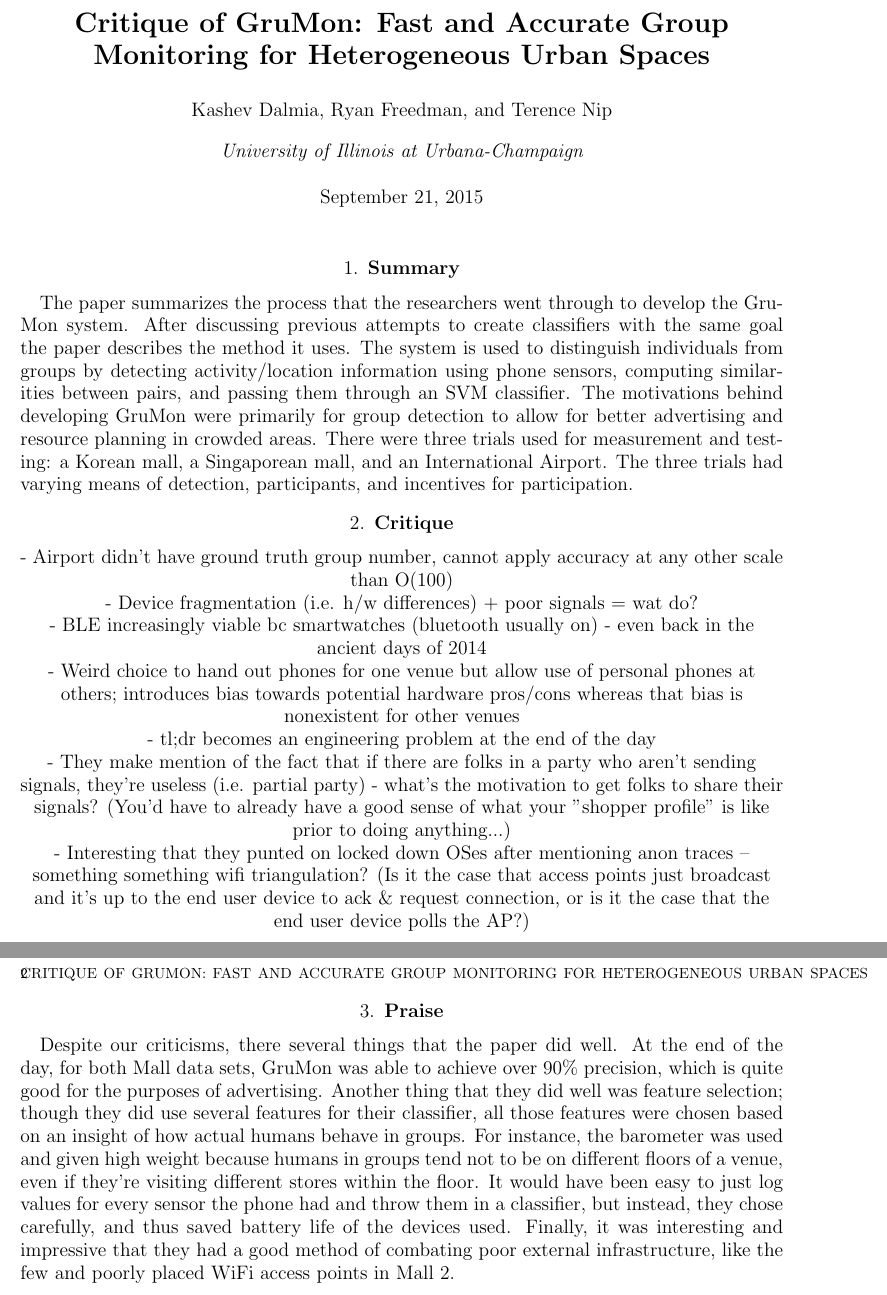
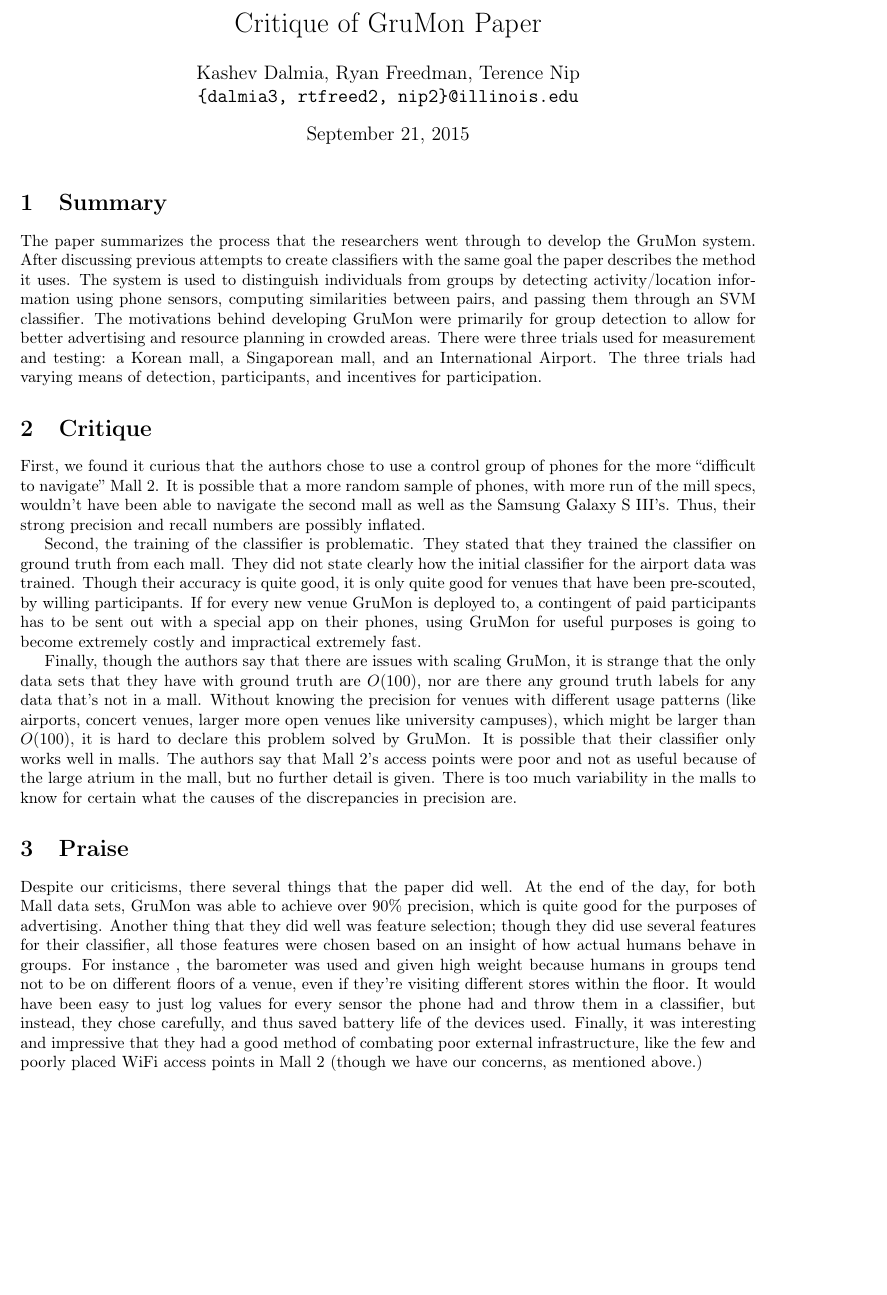
Before and after one commit to kashev/reddit-reliability, a LaTeX document (Grumon598/Grumon598.tex): two parts of pages 1 and 2 of 2 before the commit and part of the page after it, the two joined at a grey line, cut at the place of the change, the shorter picture padded with empty space. Compiled offline with pdfLaTeX.

Commit message:
finishing Grumon criticism/summary

```diff
--- a/Grumon598/Grumon598.tex
+++ b/Grumon598/Grumon598.tex
@@ -14 +5,4 @@
+\usepackage[margin=1in]{geometry}
+\usepackage{amsmath}
+\usepackage{graphicx}
 
@@ -33,19 +9,14 @@
-  \vskip 1.5em}
-\makeatother
-
-
-\title{Critique of GruMon: Fast and Accurate Group Monitoring for Heterogeneous Urban Spaces}
-\author[]{Kashev Dalmia, Ryan Freedman, and Terence Nip}
-\affil[]{University of Illinois at Urbana-Champaign}
+\title{Critique of GruMon Paper}
+\author{Kashev Dalmia, Ryan Freedman, Terence Nip \\
+        \texttt{\{dalmia3, rtfreed2, nip2\}@illinois.edu}
+       }
 \date{\today}
-
-\raggedbottom
 
 \begin{document}
 
 \maketitle
 
-\section{\bf Summary}
+\section{Summary}
 The paper summarizes the process that the researchers went through to develop
 the GruMon system. After discussing previous attempts to create classifiers with
 the same goal the paper describes the method it uses. The system is used to
@@ -58,31 +29,48 @@ testing: a Korean mall, a Singaporean mall, and an International Airport. The
 three trials had varying means of detection, participants, and incentives for
 participation.
 
-\section{\bf Critique}
-\begin{center}
-% These are just bullets now, will correct later
-- Airport didn't have ground truth group number, cannot apply accuracy at any other scale than O(100) \\
-- Device fragmentation (i.e. h/w differences) + poor signals = wat do? \\
-- BLE increasingly viable bc smartwatches (bluetooth usually on) - even back in the ancient days of 2014 \\
-- Weird choice to hand out phones for one venue but allow use of personal phones at others; introduces bias towards potential hardware pros/cons whereas that bias is nonexistent for other venues \\
-- tl;dr becomes an engineering problem at the end of the day \\
-- They make mention of the fact that if there are folks in a party who aren't sending signals, they're useless (i.e. partial party) - what's the motivation to get folks to share their signals? (You'd have to already have a good sense of what your "shopper profile" is like prior to doing anything...)\\
-- Interesting that they punted on locked down OSes after mentioning anon traces -- something something wifi triangulation? (Is it the case that access points just broadcast and it's up to the end user device to ack \& request connection, or is it the case that the end user device polls the AP?) \\
-\end{center}
+\section{Critique}
+First, we found it curious that the authors chose to use a control group of
+phones for the more ``difficult to navigate'' Mall 2. It is possible that a more
+random sample of phones, with more run of the mill specs, wouldn't have been
+able to navigate the second mall as well as the Samsung Galaxy S III's. Thus,
+their strong precision and recall numbers are possibly inflated.
 
-\section{\bf Praise}
+Second, the training of the classifier is problematic. They stated that they
+trained the classifier on ground truth from each mall. They did not state
+clearly how the initial classifier for the airport data was trained. Though
+their accuracy is quite good, it is only quite good for venues that have been
+pre-scouted, by willing participants. If for every new venue GruMon is deployed
+to, a contingent of paid participants has to be sent out with a special app on
+their phones, using GruMon for useful purposes is going to become extremely
+costly and impractical extremely fast.
+
+Finally, though the authors say that there are issues with scaling GruMon, it is
+strange that the only data sets that they have with ground truth are $O(100)$,
+nor are there any ground truth labels for any data that's not in a mall. Without
+knowing the precision for venues with different usage patterns (like airports,
+concert venues, larger more open venues like university campuses), which might
+be larger than $O(100)$, it is hard to declare this problem solved by GruMon. It
+is possible that their classifier only works well in malls. The authors say that
+Mall 2's access points were poor and not as useful because of the large atrium
+in the mall, but no further detail is given. There is too much variability in
+the malls to know for certain what the causes of the discrepancies in precision
+are.
+
+\section{Praise}
 Despite our criticisms, there several things that the paper did well. At the end
 of the day, for both Mall data sets, GruMon was able to achieve over 90\%
 precision, which is quite good for the purposes of advertising. Another thing
 that they did well was feature selection; though they did use several features
 for their classifier, all those features were chosen based on an insight of how
-actual humans behave in groups. For instance, the barometer was used and given
+actual humans behave in groups. For instance , the barometer was used and given
 high weight because humans in groups tend not to be on different floors of a
 venue, even if they're visiting different stores within the floor. It would have
 been easy to just log values for every sensor the phone had and throw them in a
 classifier, but instead, they chose carefully, and thus saved battery life of
 the devices used. Finally, it was interesting and impressive that they had a
 good method of combating poor external infrastructure, like the few and poorly
-placed WiFi access points in Mall 2.
+placed WiFi access points in Mall 2 (though we have our concerns, as mentioned
+above.)
 
 \end{document}
```
Also changed, not shown: Grumon598/Grumon598.pdf, Grumon598/Grumon598.tex (33 more changed lines).
